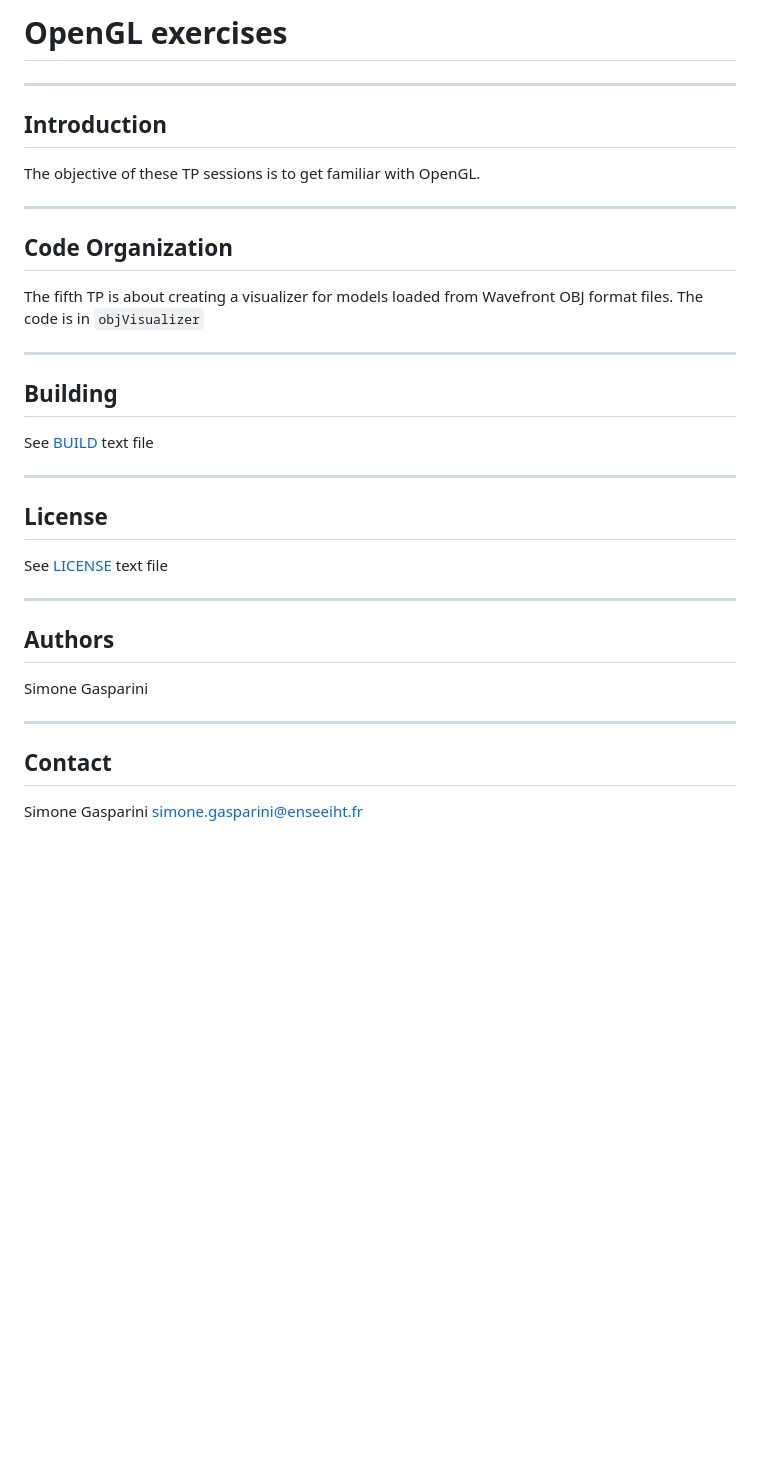
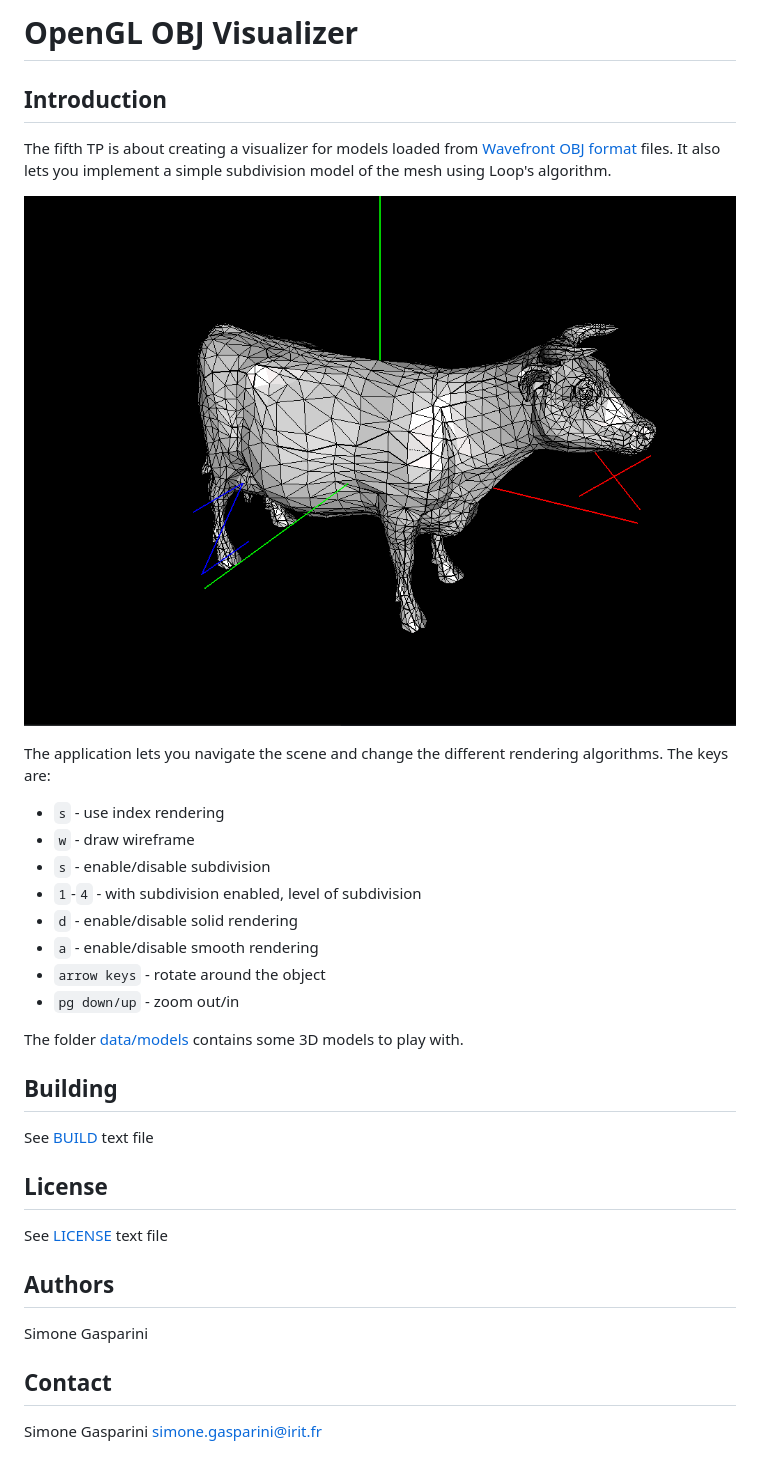
Before and after one commit to simogasp/tp4, a Markdown page: README.md, the part around the change. GitHub-like rendering; pictures changed too: data/img/screeshot.png (added); blank space fills up the shorter version.

```diff
--- a/README.md
+++ b/README.md
@@ -1,41 +1,40 @@
-OpenGL exercises
-===========================================
+# OpenGL OBJ Visualizer
 
-------------
-Introduction
-------------
+## Introduction
 
-The objective of these TP sessions is to get familiar with OpenGL.
+The fifth TP is about creating a visualizer for models loaded from [Wavefront OBJ format](https://en.wikipedia.org/wiki/Wavefront_.obj_file) files.
+It also lets you implement a simple subdivision model of the mesh using Loop's algorithm.
 
------------------
-Code Organization
------------------
+![alt text](data/img/screeshot.png "Application visualizer")
 
-The fifth TP is about creating a visualizer for models loaded from Wavefront OBJ format files. The code is in `objVisualizer`
+The application lets you navigate the scene and change the different rendering algorithms.
+The keys are:
+
+* `s` - use index rendering
+* `w` - draw wireframe
+* `s` - enable/disable subdivision
+* `1`-`4` - with subdivision enabled, level of subdivision
+* `d` - enable/disable solid rendering
+* `a` - enable/disable smooth rendering
+* `arrow keys` - rotate around the object
+* `pg down/up` - zoom out/in
 
 
---------
-Building
---------
+The folder [data/models](data/models) contains some 3D models to play with.
+
+## Building
 
 See [BUILD](BUILD.md) text file
 
-
--------
-License
--------
+## License
 
 See [LICENSE](LICENSE) text file
 
--------
-Authors
--------
+## Authors
 
 Simone Gasparini
 
 
----------
-Contact
----------
+## Contact
 
-Simone Gasparini simone.gasparini@enseeiht.fr
+Simone Gasparini simone.gasparini@irit.fr
```
Also changed, not shown: BUILD.md (+144 -45 lines).
